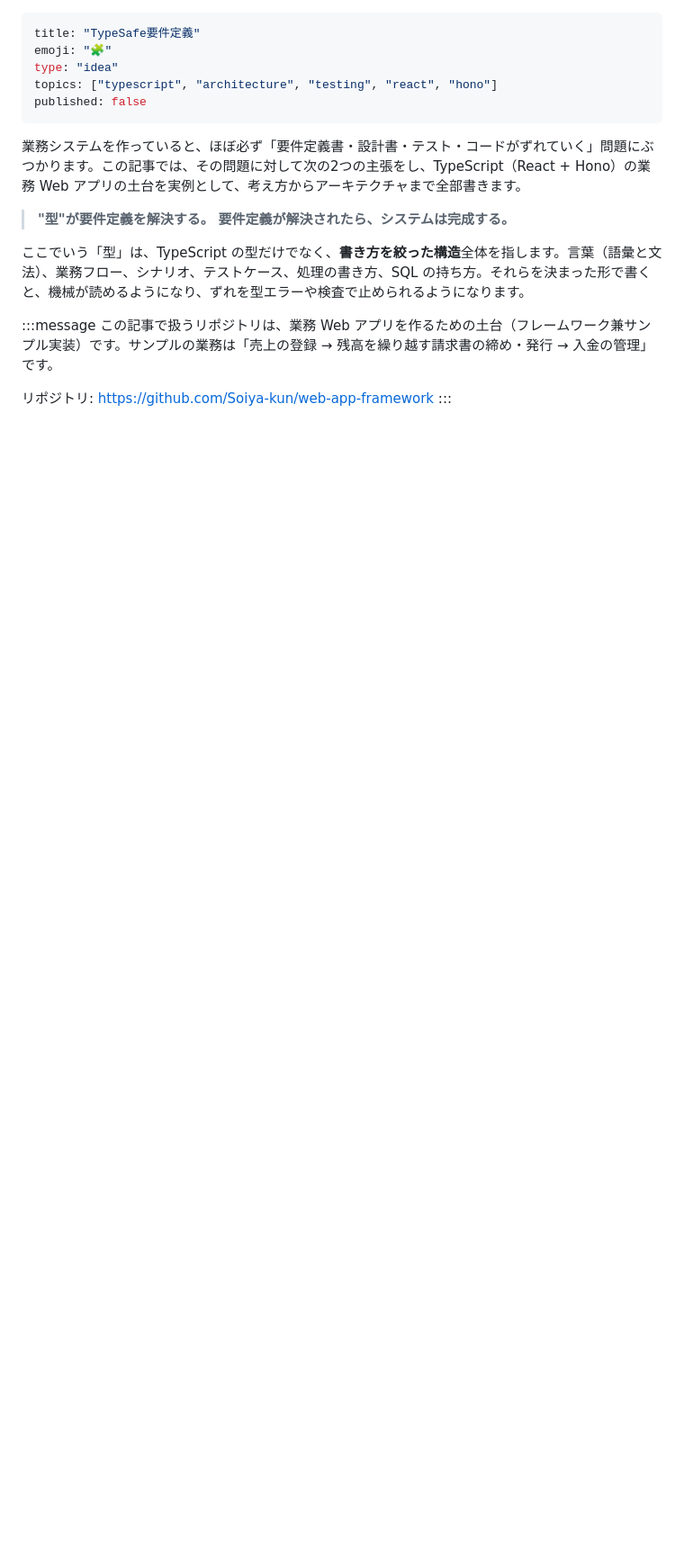
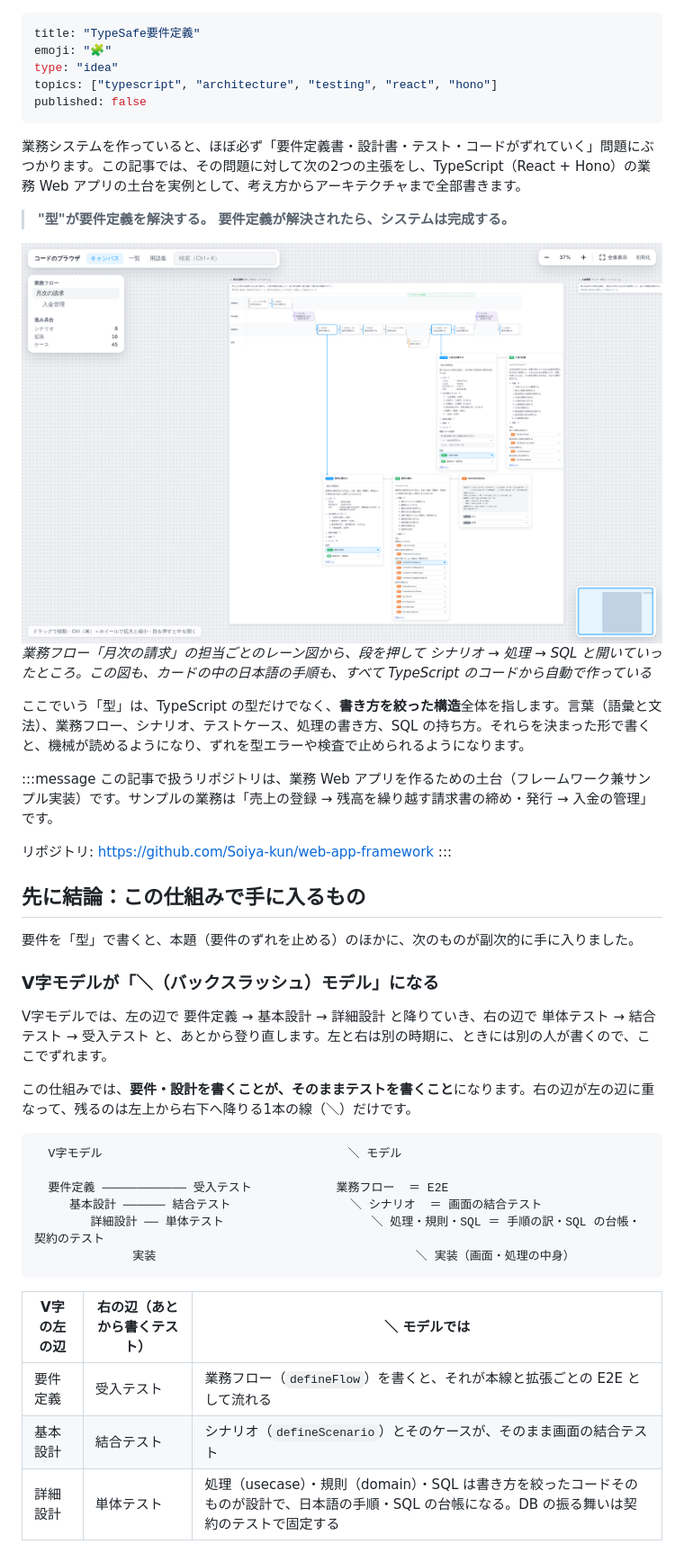
Before and after one commit to Soiya-kun/web-app-framework, a Markdown page: articles/typesafe-requirements.md, the part around one of its changes. Shown at 90% size. Rendered like a GitHub page; pictures changed too: images/typesafe-requirements/canvas-hero.png (added); blank space fills up the shorter version.

````diff
--- a/articles/typesafe-requirements.md
+++ b/articles/typesafe-requirements.md
@@ -11,6 +11,9 @@ published: false
 > **"型"が要件定義を解決する。**
 > **要件定義が解決されたら、システムは完成する。**
 
+![業務フローから SQL まで、要件を開いていくキャンバス](/images/typesafe-requirements/canvas-hero.png)
+*業務フロー「月次の請求」の担当ごとのレーン図から、段を押して シナリオ → 処理 → SQL と開いていったところ。この図も、カードの中の日本語の手順も、すべて TypeScript のコードから自動で作っている*
+
 ここでいう「型」は、TypeScript の型だけでなく、**書き方を絞った構造**全体を指します。言葉（語彙と文法）、業務フロー、シナリオ、テストケース、処理の書き方、SQL の持ち方。それらを決まった形で書くと、機械が読めるようになり、ずれを型エラーや検査で止められるようになります。
 
 :::message
@@ -18,3 +21,29 @@ published: false
 
 リポジトリ: https://github.com/Soiya-kun/web-app-framework
 :::
+
+## 先に結論：この仕組みで手に入るもの
+
+要件を「型」で書くと、本題（要件のずれを止める）のほかに、次のものが副次的に手に入りました。
+
+### V字モデルが「＼（バックスラッシュ）モデル」になる
+
+V字モデルでは、左の辺で 要件定義 → 基本設計 → 詳細設計 と降りていき、右の辺で 単体テスト → 結合テスト → 受入テスト と、あとから登り直します。左と右は別の時期に、ときには別の人が書くので、ここでずれます。
+
+この仕組みでは、**要件・設計を書くことが、そのままテストを書くこと**になります。右の辺が左の辺に重なって、残るのは左上から右下へ降りる1本の線（＼）だけです。
+
+```text
+  V字モデル                                   ＼ モデル
+
+  要件定義 ──────────── 受入テスト            業務フロー  ＝ E2E
+     基本設計 ────── 結合テスト                 ＼ シナリオ  ＝ 画面の結合テスト
+        詳細設計 ── 単体テスト                     ＼ 処理・規則・SQL ＝ 手順の訳・SQL の台帳・契約のテスト
+              実装                                     ＼ 実装（画面・処理の中身）
+```
+
+| V字の左の辺 | 右の辺（あとから書くテスト） | ＼ モデルでは |
+| --- | --- | --- |
+| 要件定義 | 受入テスト | 業務フロー（`defineFlow`）を書くと、それが本線と拡張ごとの E2E として流れる |
+| 基本設計 | 結合テスト | シナリオ（`defineScenario`）とそのケースが、そのまま画面の結合テスト |
+| 詳細設計 | 単体テスト | 処理（usecase）・規則（domain）・SQL は書き方を絞ったコードそのものが設計で、日本語の手順・SQL の台帳になる。DB の振る舞いは契約のテストで固定する |
+
````
Also changed, not shown: other parts of articles/typesafe-requirements.md (+41 -9 lines), 2 other files.
